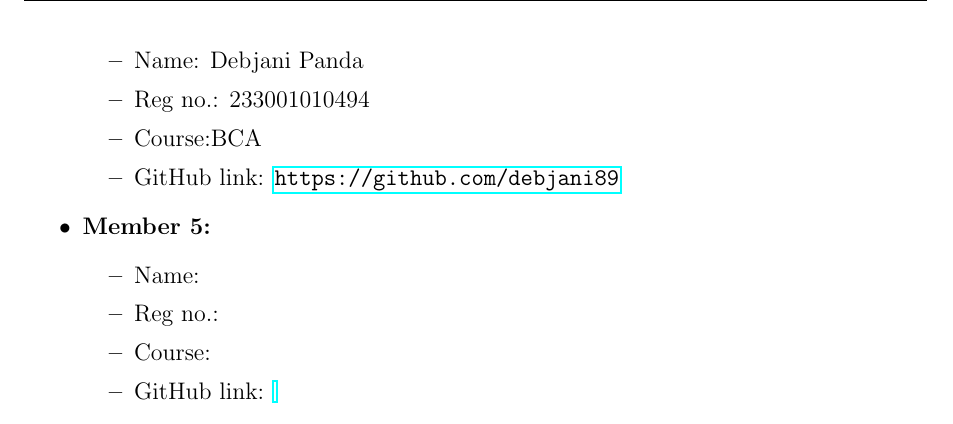
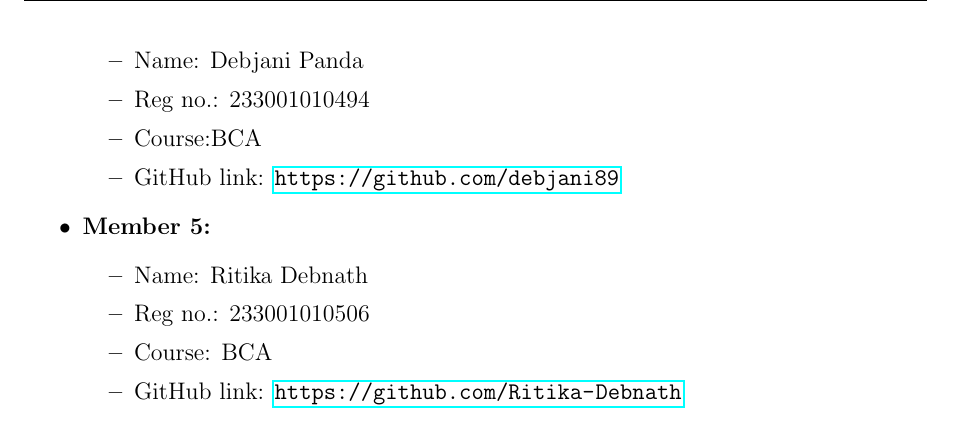
Before and after one commit to Adi7015YT/Lab-Notebook-Group-17, a LaTeX document (main.tex): part of page 2 of 5, cut so that both start at the same text. Compiled offline with pdfLaTeX.

Commit message:
Update main.tex

```diff
--- a/main.tex
+++ b/main.tex
@@ -66,10 +66,10 @@
 
     \item \textbf{Member 5:}
     \begin{itemize}
-        \item Name:
-        \item Reg no.:
-        \item Course:
-        \item GitHub link: \url{}
+        \item Name: Ritika Debnath
+        \item Reg no.: 233001010506
+        \item Course: BCA
+        \item GitHub link: \url{https://github.com/Ritika-Debnath}
     \end{itemize}
 \end{itemize}
 
```
